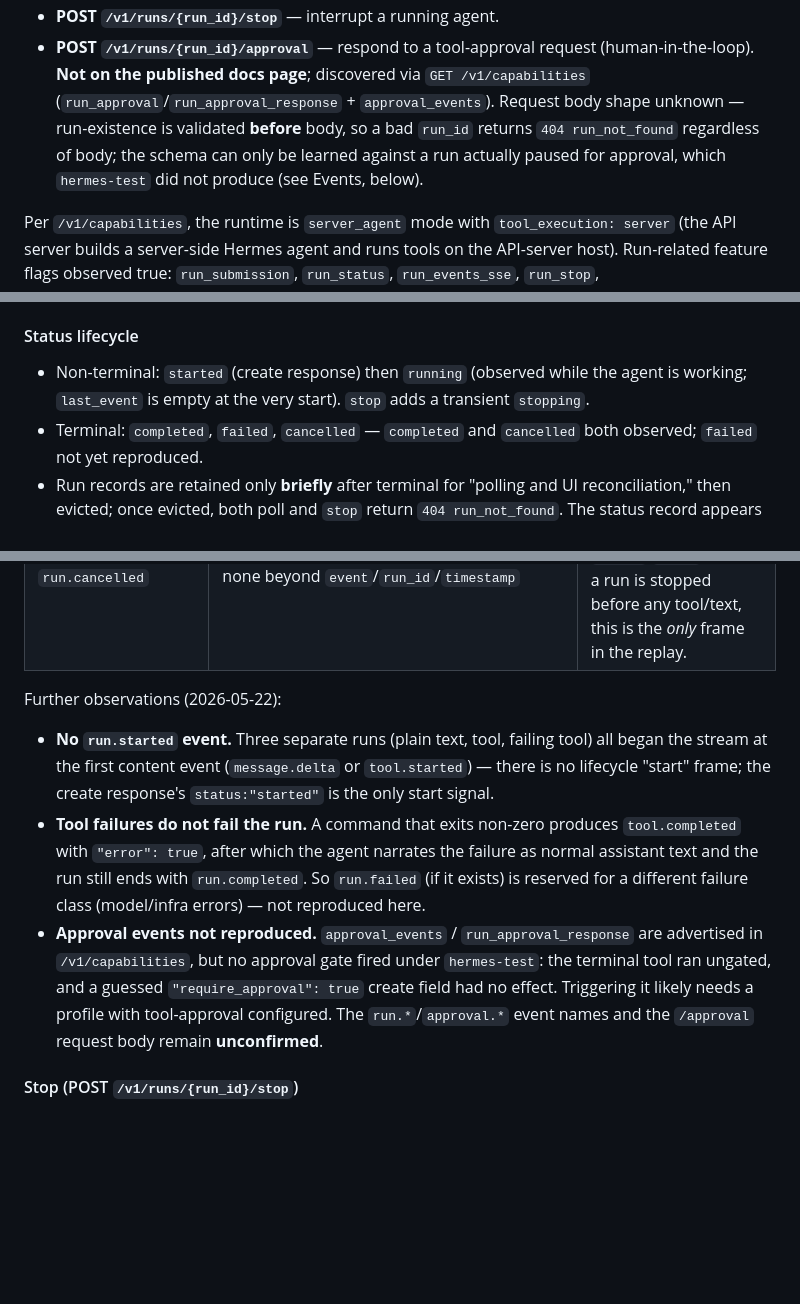
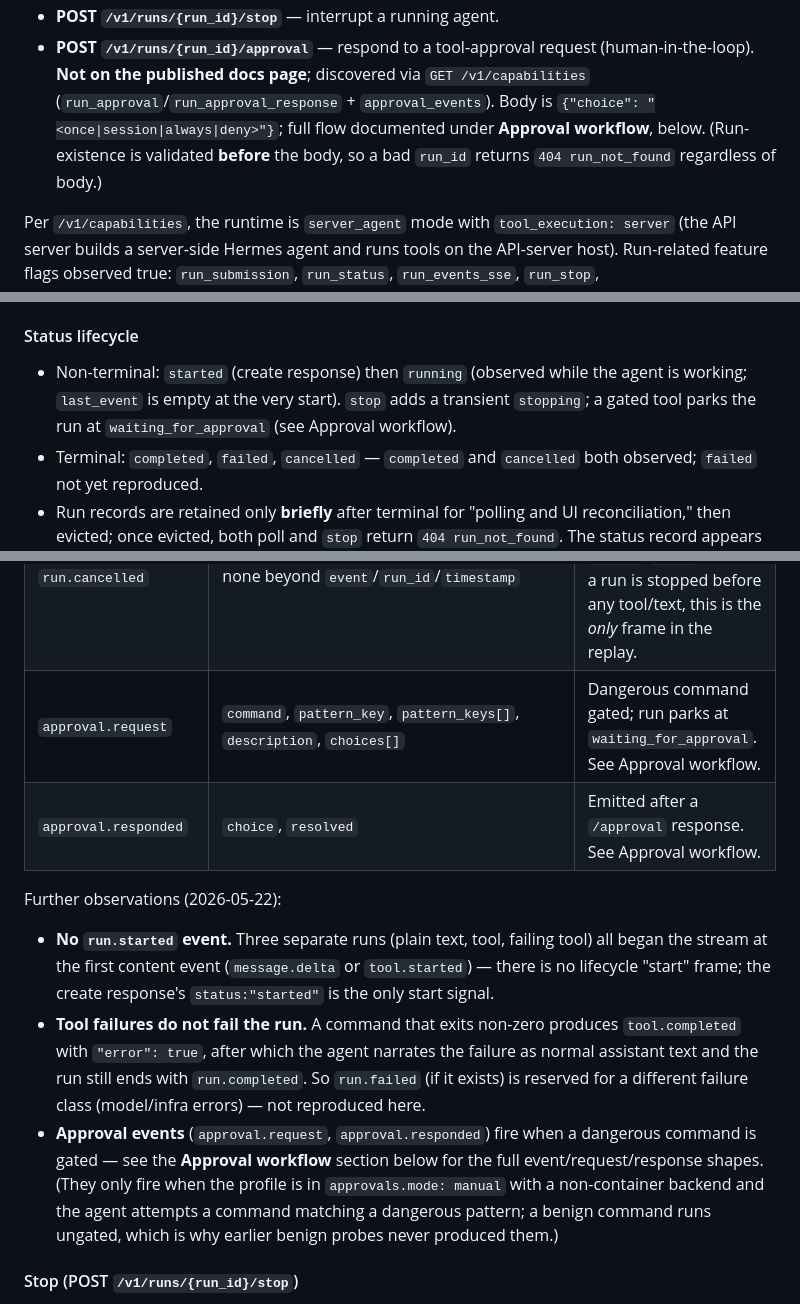
Before and after one commit to dazuma/hermes-client, a Markdown page: devdocs/hermes-api-server.md, 3 parts joined by grey strips. GitHub-like rendering; blank space fills up the shorter version.

```diff
--- a/devdocs/hermes-api-server.md
+++ b/devdocs/hermes-api-server.md
@@ -67,10 +67,10 @@ progress tracking via a `run_id` rather than an inline stream.
 - **POST `/v1/runs/{run_id}/approval`** — respond to a tool-approval request
   (human-in-the-loop). **Not on the published docs page**; discovered via
   `GET /v1/capabilities` (`run_approval`/`run_approval_response` +
-  `approval_events`). Request body shape unknown — run-existence is validated
-  **before** body, so a bad `run_id` returns `404 run_not_found` regardless of
-  body; the schema can only be learned against a run actually paused for
-  approval, which `hermes-test` did not produce (see Events, below).
+  `approval_events`). Body is `{"choice": "<once|session|always|deny>"}`; full
+  flow documented under **Approval workflow**, below. (Run-existence is
+  validated **before** the body, so a bad `run_id` returns `404 run_not_found`
+  regardless of body.)
 
 Per `/v1/capabilities`, the runtime is `server_agent` mode with
 `tool_execution: server` (the API server builds a server-side Hermes agent and
@@ -155,7 +155,8 @@ example (`created_at`/`updated_at`/`last_event` are undocumented):
 
 - Non-terminal: `started` (create response) then `running` (observed while the
   agent is working; `last_event` is empty at the very start). `stop` adds a
-  transient `stopping`.
+  transient `stopping`; a gated tool parks the run at `waiting_for_approval`
+  (see Approval workflow).
 - Terminal: `completed`, `failed`, `cancelled` — `completed` and `cancelled`
   both observed; `failed` not yet reproduced.
 - Run records are retained only **briefly** after terminal for "polling and UI
@@ -194,6 +195,8 @@ Event types seen for a tool-using run (`"Run the shell command: date..."`):
 | `reasoning.available` | `text` (full string) | Reasoning/summary text became available. |
 | `run.completed` | `output` (full string), `usage` (`input_tokens`/`output_tokens`/`total_tokens`) | Terminal event (success). |
 | `run.cancelled` | none beyond `event`/`run_id`/`timestamp` | Terminal event after `stop`; carries no `output`/`usage`. When a run is stopped before any tool/text, this is the *only* frame in the replay. |
+| `approval.request` | `command`, `pattern_key`, `pattern_keys[]`, `description`, `choices[]` | Dangerous command gated; run parks at `waiting_for_approval`. See Approval workflow. |
+| `approval.responded` | `choice`, `resolved` | Emitted after a `/approval` response. See Approval workflow. |
 
 Further observations (2026-05-22):
 
@@ -206,12 +209,12 @@ Further observations (2026-05-22):
   failure as normal assistant text and the run still ends with `run.completed`.
   So `run.failed` (if it exists) is reserved for a different failure class
   (model/infra errors) — not reproduced here.
-- **Approval events not reproduced.** `approval_events` /
-  `run_approval_response` are advertised in `/v1/capabilities`, but no approval
-  gate fired under `hermes-test`: the terminal tool ran ungated, and a guessed
-  `"require_approval": true` create field had no effect. Triggering it likely
-  needs a profile with tool-approval configured. The `run.*`/`approval.*`
-  event names and the `/approval` request body remain **unconfirmed**.
+- **Approval events** (`approval.request`, `approval.responded`) fire when a
+  dangerous command is gated — see the **Approval workflow** section below for
+  the full event/request/response shapes. (They only fire when the profile is
+  in `approvals.mode: manual` with a non-container backend and the agent
+  attempts a command matching a dangerous pattern; a benign command runs
+  ungated, which is why earlier benign probes never produced them.)
 
 #### Stop (POST `/v1/runs/{run_id}/stop`)
 
```
Also changed, not shown: other parts of devdocs/hermes-api-server.md (+71 -0 lines).
